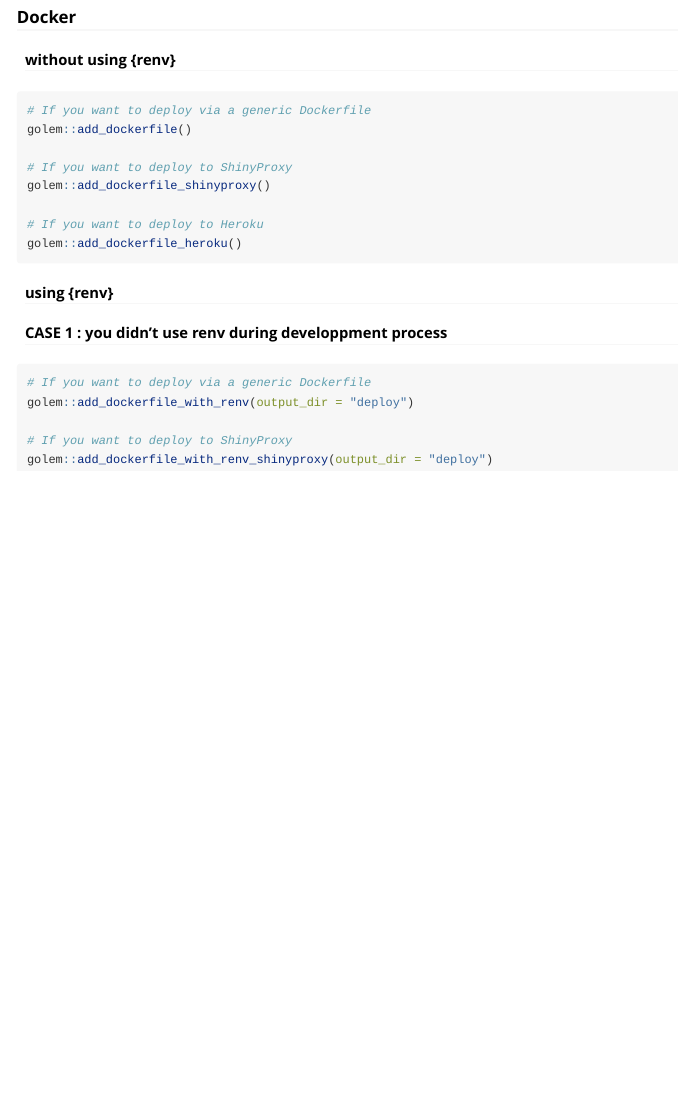
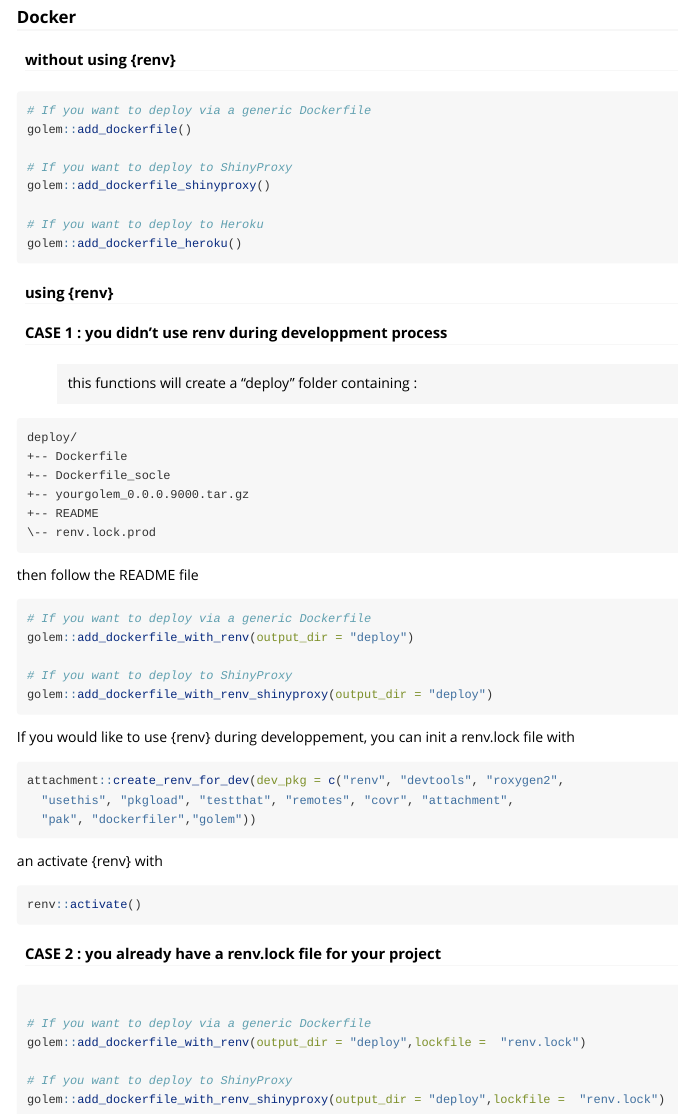
Before and after one commit to ThinkR-open/golem, an R Markdown document (vignettes/c_deploy.Rmd): the page in a window 1100 px wide, from 1000 px down. Rendered offline with R 4.5, knitr and Pandoc, with nearby package versions.

Commit message:
test renv

````diff
--- a/vignettes/c_deploy.Rmd
+++ b/vignettes/c_deploy.Rmd
@@ -90,6 +90,20 @@
 #### CASE 1 : you didn't use renv during developpment process
 
 
+> this functions will create a "deploy" folder containing :
+
+```{txt}
+deploy/
++-- Dockerfile
++-- Dockerfile_socle
++-- yourgolem_0.0.0.9000.tar.gz
++-- README
+\-- renv.lock.prod
+```
+
+then follow the README file
+
+
 ```{r}
 # If you want to deploy via a generic Dockerfile
 golem::add_dockerfile_with_renv(output_dir = "deploy")
@@ -98,3 +112,34 @@
 golem::add_dockerfile_with_renv_shinyproxy(output_dir = "deploy")
 
 ```
+
+If you would like to use {renv} during developpement, you can init a renv.lock file with
+
+```{r}
+attachment::create_renv_for_dev(dev_pkg = c("renv", "devtools", "roxygen2",
+  "usethis", "pkgload", "testthat", "remotes", "covr", "attachment",
+  "pak", "dockerfiler","golem"))
+```
+an activate {renv} with
+
+```{r}
+renv::activate()
+```
+
+
+
+
+
+#### CASE 2 : you already have a renv.lock file for your project
+
+
+```{r}
+
+# If you want to deploy via a generic Dockerfile
+golem::add_dockerfile_with_renv(output_dir = "deploy",lockfile =  "renv.lock")
+
+# If you want to deploy to ShinyProxy
+golem::add_dockerfile_with_renv_shinyproxy(output_dir = "deploy",lockfile =  "renv.lock")
+
+
+```
````
Also changed, not shown: 1 other file.
